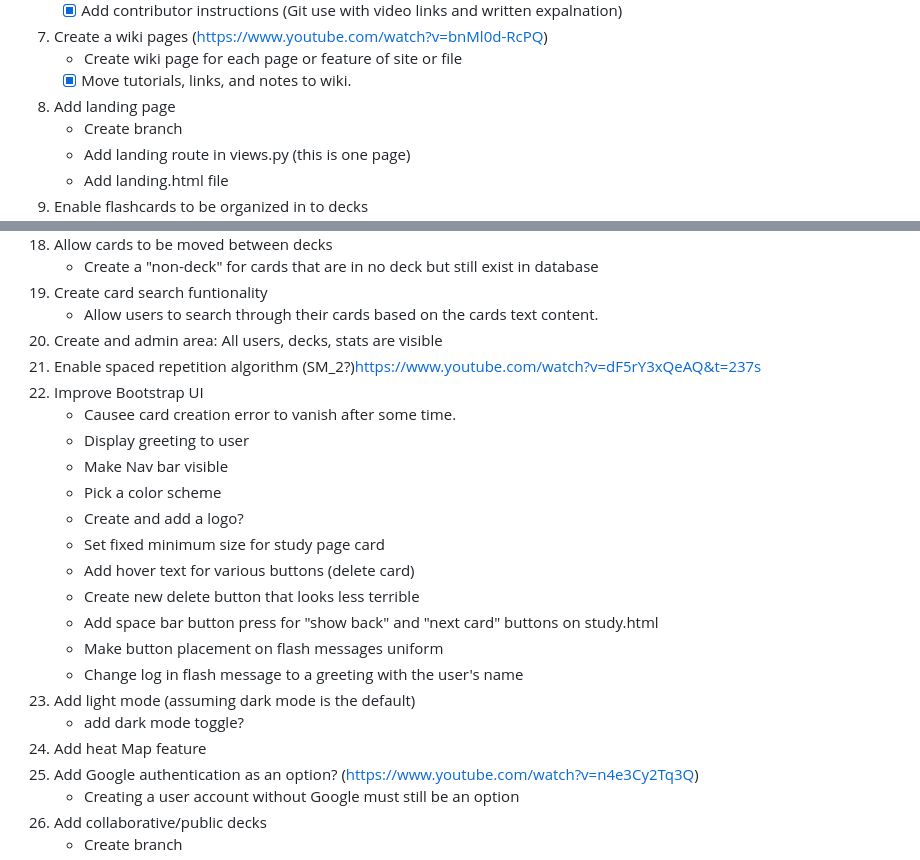
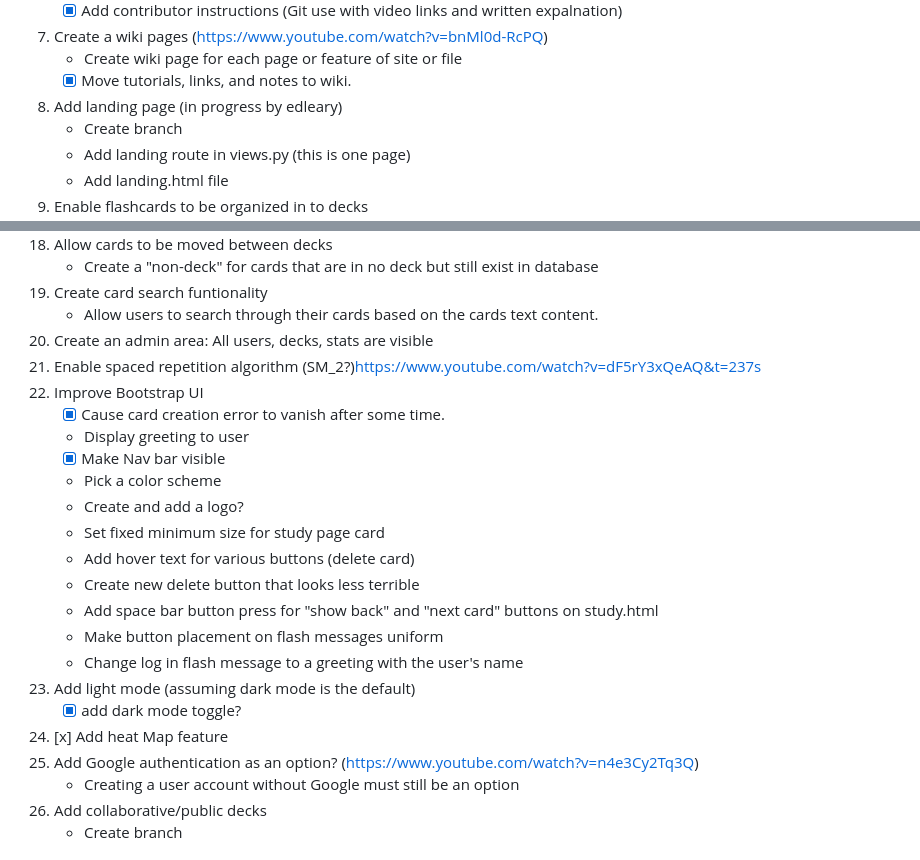
Before and after one commit to hinsoned/Active_Recall_Pro, a Markdown page: README.md, 2 parts joined by grey strips. Drawn GitHub-style.

```diff
--- a/README.md
+++ b/README.md
@@ -49,7 +49,7 @@ Note that this code was HEAVILY commented as I am using it as a learning tool an
 7. Create a wiki pages (https://www.youtube.com/watch?v=bnMl0d-RcPQ)
     - Create wiki page for each page or feature of site or file
     - [x] Move tutorials, links, and notes to wiki.
-8. Add landing page
+8. Add landing page (in progress by edleary)
     - Create branch
     - Add landing route in views.py (this is one page)
     - Add landing.html file
@@ -105,12 +105,12 @@ Note that this code was HEAVILY commented as I am using it as a learning tool an
     - Create a "non-deck" for cards that are in no deck but still exist in database
 19. Create card search funtionality
     - Allow users to search through their cards based on the cards text content.
-20. Create and admin area: All users, decks, stats are visible
+20. Create an admin area: All users, decks, stats are visible
 21. Enable spaced repetition algorithm (SM_2?)https://www.youtube.com/watch?v=dF5rY3xQeAQ&t=237s
 22. Improve Bootstrap UI
-    - Causee card creation error to vanish after some time.
+    - [x] Cause card creation error to vanish after some time.
     - Display greeting to user
-    - Make Nav bar visible
+    - [x] Make Nav bar visible
     - Pick a color scheme
     - Create and add a logo?
     - Set fixed minimum size for study page card
@@ -120,8 +120,8 @@ Note that this code was HEAVILY commented as I am using it as a learning tool an
     - Make button placement on flash messages uniform
     - Change log in flash message to a greeting with the user's name
 23. Add light mode (assuming dark mode is the default)
-    - add dark mode toggle?
-24. Add heat Map feature
+    - [x] add dark mode toggle?
+24. [x] Add heat Map feature
 25. Add Google authentication as an option? (https://www.youtube.com/watch?v=n4e3Cy2Tq3Q)
     - Creating a user account without Google must still be an option
 26. Add collaborative/public decks
```
